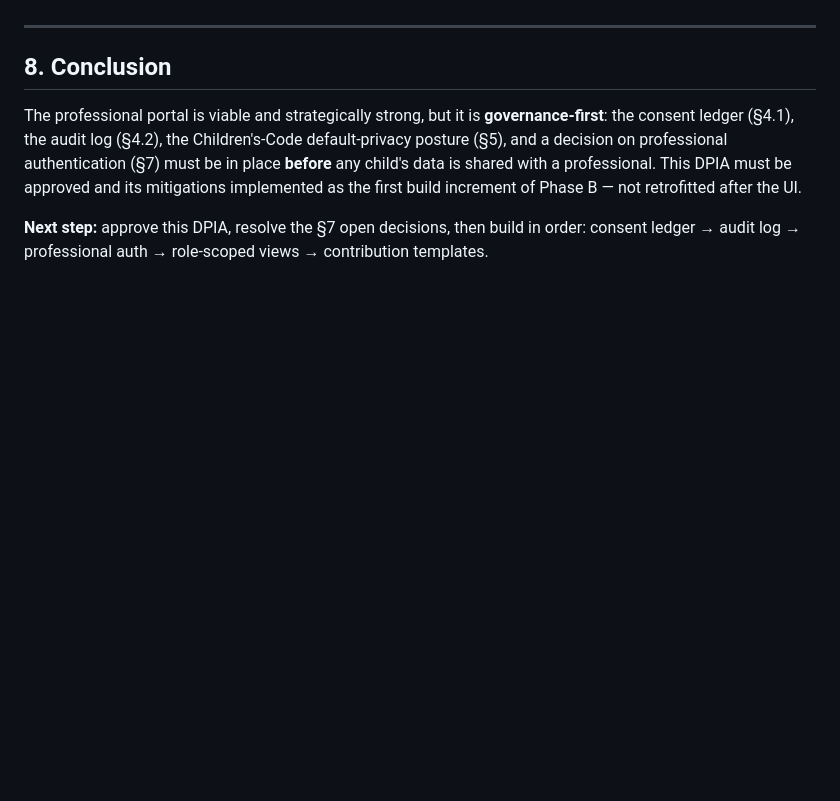
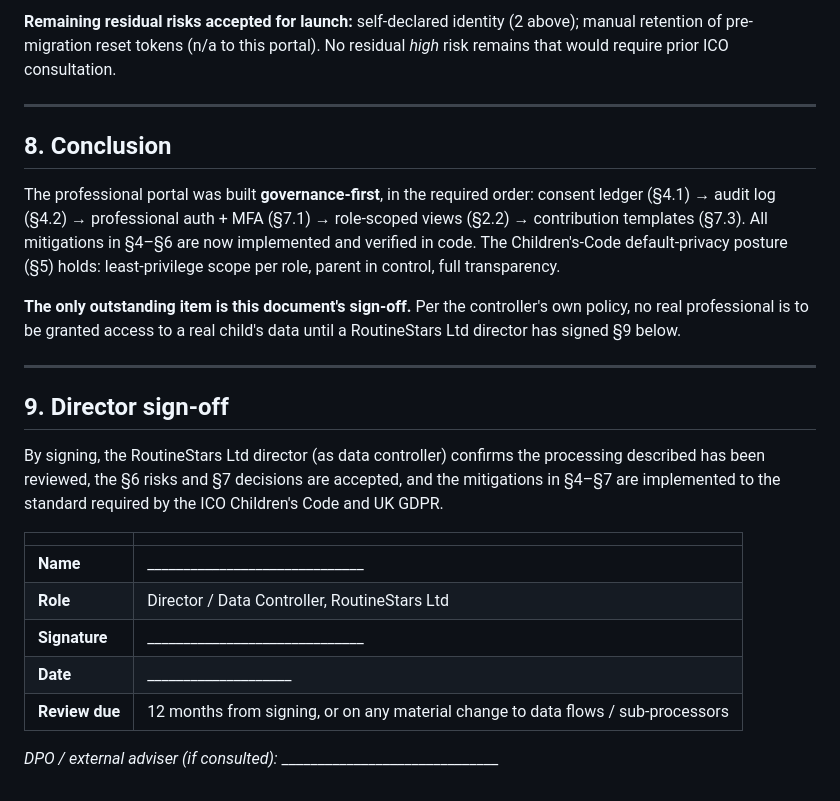
Before and after one commit to somaliminds/Routinestars, a Markdown page: docs/compliance/DPIA_professional_portal.md, the part around one of its changes. Rendered like a GitHub page; blank space fills up the shorter version.

```diff
--- a/docs/compliance/DPIA_professional_portal.md
+++ b/docs/compliance/DPIA_professional_portal.md
@@ -193,15 +217,37 @@ Design commitments the portal must meet:
+**Remaining residual risks accepted for launch:** self-declared identity (2
+above); manual retention of pre-migration reset tokens (n/a to this portal).
+No residual _high_ risk remains that would require prior ICO consultation.
 
 ---
 
 ## 8. Conclusion
 
-The professional portal is viable and strategically strong, but it is
-**governance-first**: the consent ledger (§4.1), the audit log (§4.2), the
-Children's-Code default-privacy posture (§5), and a decision on professional
-authentication (§7) must be in place **before** any child's data is shared with
-a professional. This DPIA must be approved and its mitigations implemented as
-the first build increment of Phase B — not retrofitted after the UI.
+The professional portal was built **governance-first**, in the required order:
+consent ledger (§4.1) → audit log (§4.2) → professional auth + MFA (§7.1) →
+role-scoped views (§2.2) → contribution templates (§7.3). All mitigations in
+§4–§6 are now implemented and verified in code. The Children's-Code
+default-privacy posture (§5) holds: least-privilege scope per role, parent in
+control, full transparency.
 
-**Next step:** approve this DPIA, resolve the §7 open decisions, then build in
-order: consent ledger → audit log → professional auth → role-scoped views →
-contribution templates.
+**The only outstanding item is this document's sign-off.** Per the controller's
+own policy, no real professional is to be granted access to a real child's data
+until a RoutineStars Ltd director has signed §9 below.
+
+---
+
+## 9. Director sign-off
+
+By signing, the RoutineStars Ltd director (as data controller) confirms the
+processing described has been reviewed, the §6 risks and §7 decisions are
+accepted, and the mitigations in §4–§7 are implemented to the standard required
+by the ICO Children's Code and UK GDPR.
+
+|                |                                                                                  |
+| -------------- | -------------------------------------------------------------------------------- |
+| **Name**       | ______________________________                                                   |
+| **Role**       | Director / Data Controller, RoutineStars Ltd                                     |
+| **Signature**  | ______________________________                                                   |
+| **Date**       | ____________________                                                             |
+| **Review due** | 12 months from signing, or on any material change to data flows / sub-processors |
+
+_DPO / external adviser (if consulted):_ ______________________________
```
Also changed, not shown: other parts of docs/compliance/DPIA_professional_portal.md (+79 -55 lines).
